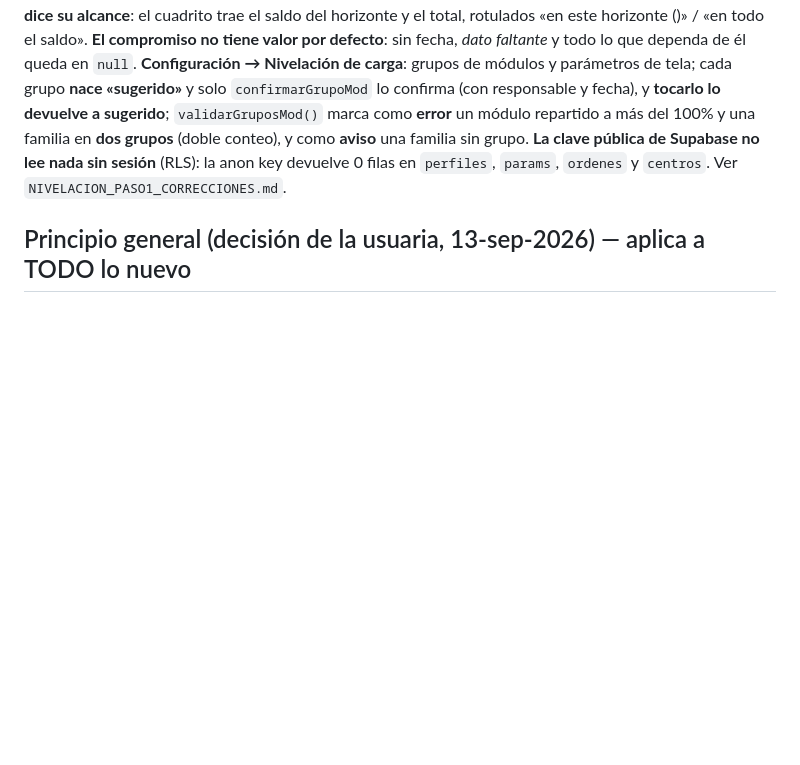
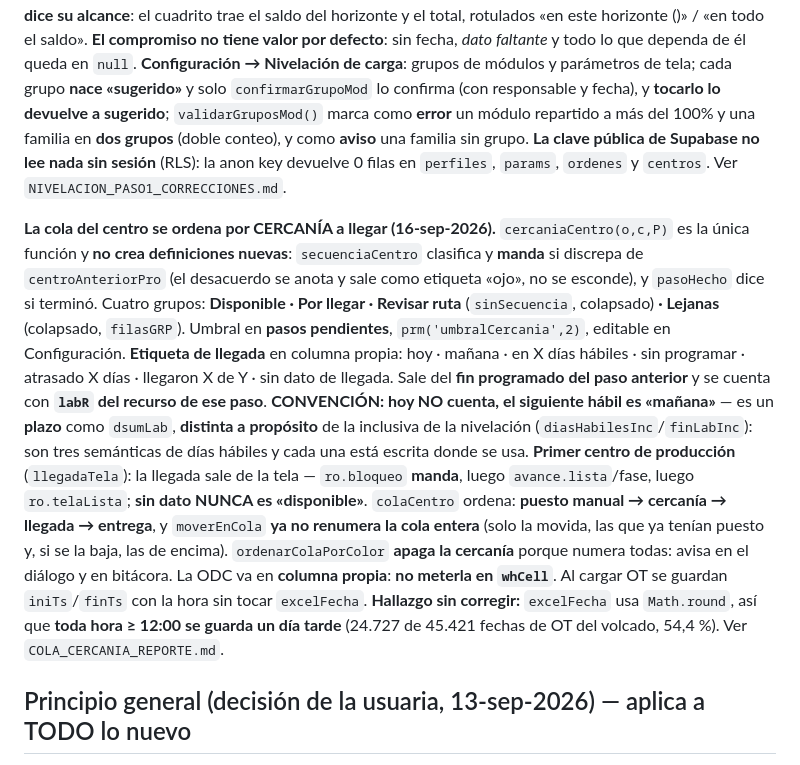
Before and after one commit to claudeplanificaciontempo-debug/tempo-pcp, a Markdown page: CLAUDE.md, the part around the change. GitHub-like rendering; blank space fills up the shorter version.

```diff
--- a/CLAUDE.md
+++ b/CLAUDE.md
@@ -724,6 +724,24 @@ y **tocarlo lo devuelve a sugerido**; `validarGruposMod()` marca como **error**
 **La clave pública de Supabase no lee nada sin sesión** (RLS): la anon key devuelve 0 filas en `perfiles`,
 `params`, `ordenes` y `centros`. Ver `NIVELACION_PASO1_CORRECCIONES.md`.
 
+**La cola del centro se ordena por CERCANÍA a llegar (16-sep-2026).** `cercaniaCentro(o,c,P)` es la única
+función y **no crea definiciones nuevas**: `secuenciaCentro` clasifica y **manda** si discrepa de
+`centroAnteriorPro` (el desacuerdo se anota y sale como etiqueta «ojo», no se esconde), y `pasoHecho` dice si
+terminó. Cuatro grupos: **Disponible · Por llegar · Revisar ruta** (`sinSecuencia`, colapsado) **· Lejanas**
+(colapsado, `filasGRP`). Umbral en **pasos pendientes**, `prm('umbralCercania',2)`, editable en Configuración.
+**Etiqueta de llegada** en columna propia: hoy · mañana · en X días hábiles · sin programar · atrasado X días ·
+llegaron X de Y · sin dato de llegada. Sale del **fin programado del paso anterior** y se cuenta con **`labR` del
+recurso de ese paso**. **CONVENCIÓN: hoy NO cuenta, el siguiente hábil es «mañana»** — es un **plazo** como
+`dsumLab`, **distinta a propósito** de la inclusiva de la nivelación (`diasHabilesInc`/`finLabInc`): son tres
+semánticas de días hábiles y cada una está escrita donde se usa. **Primer centro de producción** (`llegadaTela`):
+la llegada sale de la tela — `ro.bloqueo` **manda**, luego `avance.lista`/fase, luego `ro.telaLista`; **sin dato
+NUNCA es «disponible»**. `colaCentro` ordena: **puesto manual → cercanía → llegada → entrega**, y `moverEnCola`
+**ya no renumera la cola entera** (solo la movida, las que ya tenían puesto y, si se la baja, las de encima).
+`ordenarColaPorColor` **apaga la cercanía** porque numera todas: avisa en el diálogo y en bitácora. La ODC va en
+**columna propia**: **no meterla en `whCell`**. Al cargar OT se guardan `iniTs`/`finTs` con la hora sin tocar
+`excelFecha`. **Hallazgo sin corregir:** `excelFecha` usa `Math.round`, así que **toda hora ≥ 12:00 se guarda un día
+tarde** (24.727 de 45.421 fechas de OT del volcado, 54,4 %). Ver `COLA_CERCANIA_REPORTE.md`.
+
 ## Principio general (decisión de la usuaria, 13-sep-2026) — aplica a TODO lo nuevo
 1. Ningún valor de negocio en el código: todo sale de una configuración visible y editable (tablas y
    parámetros en Configuración). Lo que la usuaria dicta es siembra inicial, idempotente: lo editado no se pisa.
```
Also changed, not shown: COLA_CERCANIA_REPORTE.md (added, +365 -0 lines), TRASPASO_TEMPO_PCP.md (+38 -0 lines).
